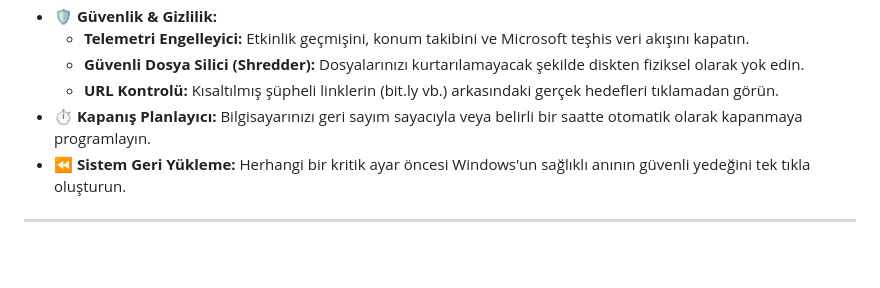
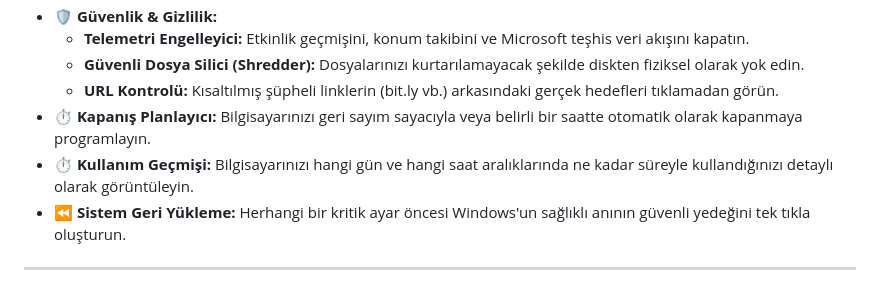
Before and after one commit to obteknoloji/u-toolbox, a Markdown page: README.md, the part around the change. GitHub-like rendering; blank space fills up the shorter version.

```diff
--- a/README.md
+++ b/README.md
@@ -18,6 +18,7 @@
   - **Güvenli Dosya Silici (Shredder):** Dosyalarınızı kurtarılamayacak şekilde diskten fiziksel olarak yok edin.
   - **URL Kontrolü:** Kısaltılmış şüpheli linklerin (bit.ly vb.) arkasındaki gerçek hedefleri tıklamadan görün.
 - ⏱️ **Kapanış Planlayıcı:** Bilgisayarınızı geri sayım sayacıyla veya belirli bir saatte otomatik olarak kapanmaya programlayın.
+- ⏱️ **Kullanım Geçmişi:** Bilgisayarınızı hangi gün ve hangi saat aralıklarında ne kadar süreyle kullandığınızı detaylı olarak görüntüleyin.
 - ⏪ **Sistem Geri Yükleme:** Herhangi bir kritik ayar öncesi Windows'un sağlıklı anının güvenli yedeğini tek tıkla oluşturun.
 ---
 
```
